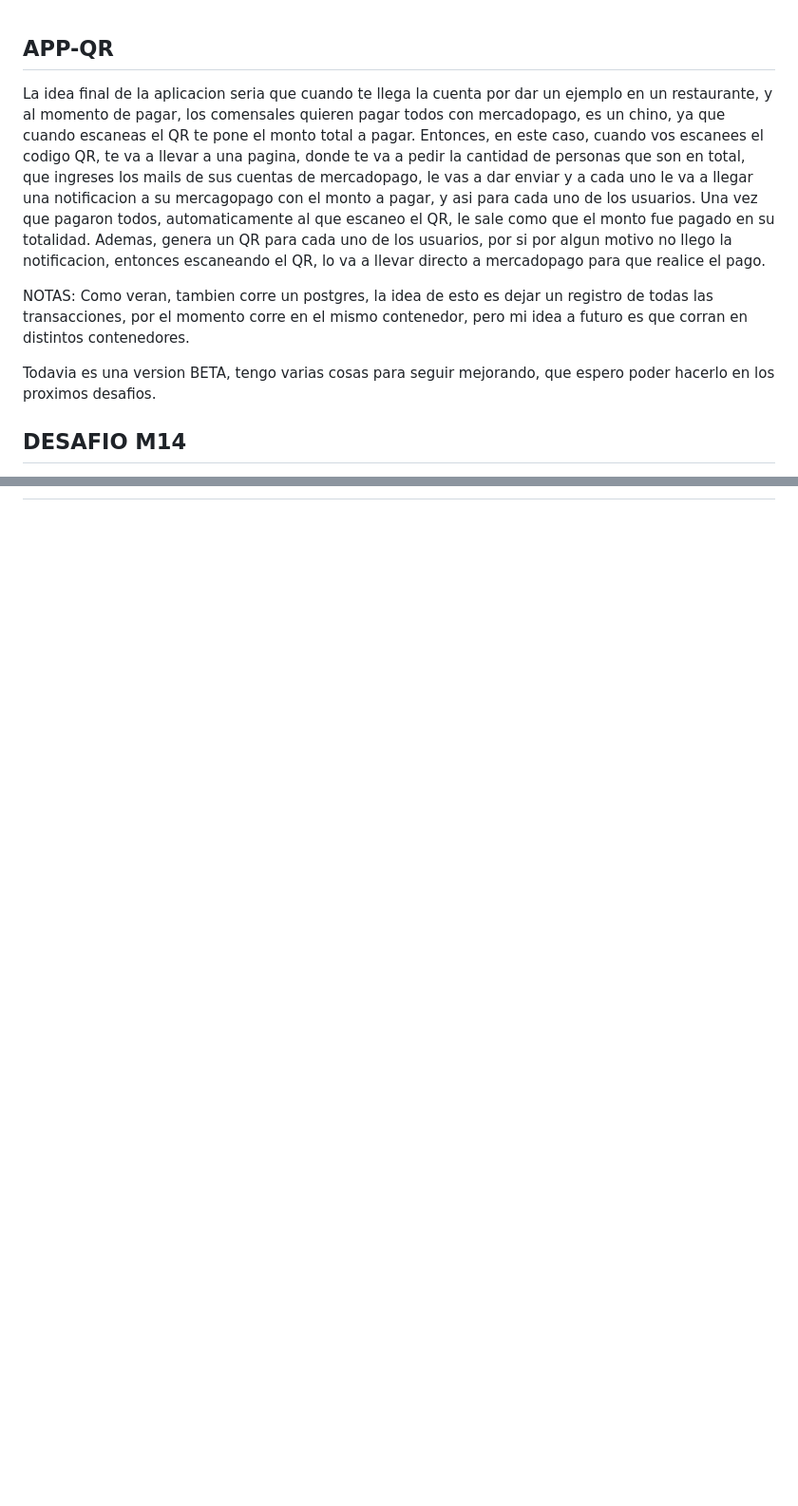
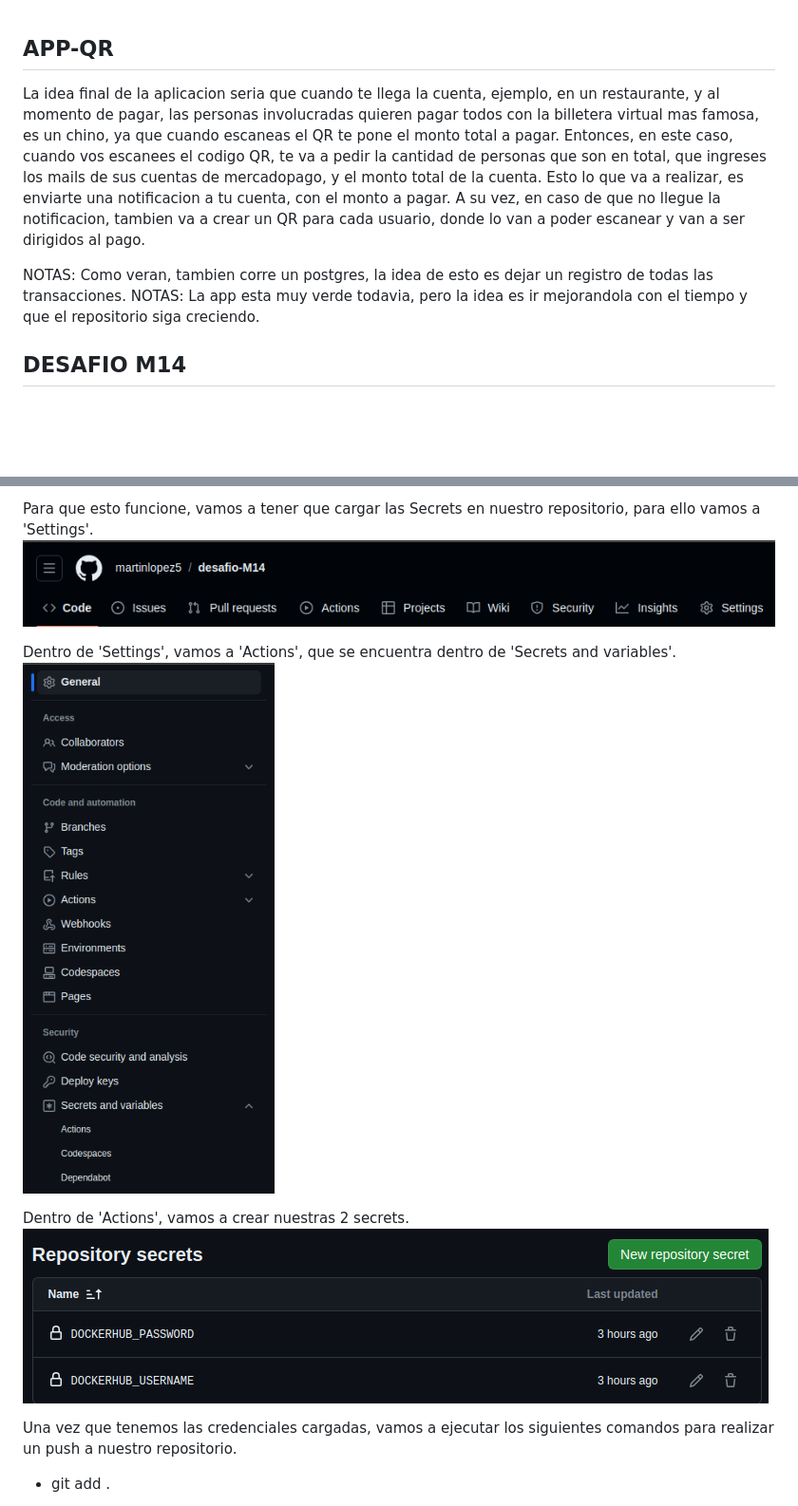
Before and after one commit to martinlopez5/bootcamp-devops-2023, a Markdown page: README.md, 2 parts joined by grey strips. Shown: that part at 95% size. Rendered like a GitHub page; pictures changed too: Images/image28.png (added), Images/image29.png (added), Images/image30.png (added); blank space fills up the shorter version.

```diff
--- a/README.md
+++ b/README.md
@@ -1,10 +1,9 @@
 ## APP-QR ##
 
-La idea final de la aplicacion seria que cuando te llega la cuenta por dar un ejemplo en un restaurante, y al momento de pagar, los comensales quieren pagar todos con mercadopago, es un chino, ya que cuando escaneas el QR te pone el monto total a pagar. Entonces, en este caso, cuando vos escanees el codigo QR, te va a llevar a una pagina, donde te va a pedir la cantidad de personas que son en total, que ingreses los mails de sus cuentas de mercadopago, le vas a dar enviar y a cada uno le va a llegar una notificacion a su mercagopago con el monto a pagar, y asi para cada uno de los usuarios. Una vez que pagaron todos, automaticamente al que escaneo el QR, le sale como que el monto fue pagado en su totalidad. Ademas, genera un QR para cada uno de los usuarios, por si por algun motivo no llego la notificacion, entonces escaneando el QR, lo va a llevar directo a mercadopago para que realice el pago.
+La idea final de la aplicacion seria que cuando te llega la cuenta, ejemplo, en un restaurante, y al momento de pagar, las personas involucradas quieren pagar todos con la billetera virtual mas famosa, es un chino, ya que cuando escaneas el QR te pone el monto total a pagar. Entonces, en este caso, cuando vos escanees el codigo QR, te va a pedir la cantidad de personas que son en total, que ingreses los mails de sus cuentas de mercadopago, y el monto total de la cuenta. Esto lo que va a realizar, es enviarte una notificacion a tu cuenta, con el monto a pagar. A su vez, en caso de que no llegue la notificacion, tambien va a crear un QR para cada usuario, donde lo van a poder escanear y van a ser dirigidos al pago.
 
-NOTAS: Como veran, tambien corre un postgres, la idea de esto es dejar un registro de todas las transacciones, por el momento corre en el mismo contenedor, pero mi idea a futuro es que corran en distintos contenedores.
-
-Todavia es una version BETA, tengo varias cosas para seguir mejorando, que espero poder hacerlo en los proximos desafios.
+NOTAS: Como veran, tambien corre un postgres, la idea de esto es dejar un registro de todas las transacciones.
+NOTAS: La app esta muy verde todavia, pero la idea es ir mejorandola con el tiempo y que el repositorio siga creciendo.
 
 
 ## DESAFIO M14 ##
@@ -155,0 +171,14 @@ Y como paso final, vamos a ingresar a nuestra cuenta de DockerHub, para ver si p
+Para que esto funcione, vamos a tener que cargar las Secrets en nuestro repositorio, para ello vamos a 'Settings'.
+![Alt text](Images/image28.png)
+
+Dentro de 'Settings', vamos a 'Actions', que se encuentra dentro de 'Secrets and variables'.
+![Alt text](Images/image29.png)
+
+Dentro de 'Actions', vamos a crear nuestras 2 secrets.
+![Alt text](Images/image30.png)
+
+
+Una vez que tenemos las credenciales cargadas, vamos a ejecutar los siguientes comandos para realizar un push a nuestro repositorio.
+
+- git add .
+
```
Also changed, not shown: other parts of README.md (+27 -5 lines), Images/image27.png (added), Images/image31.png (added), Images/image32.png (added).
